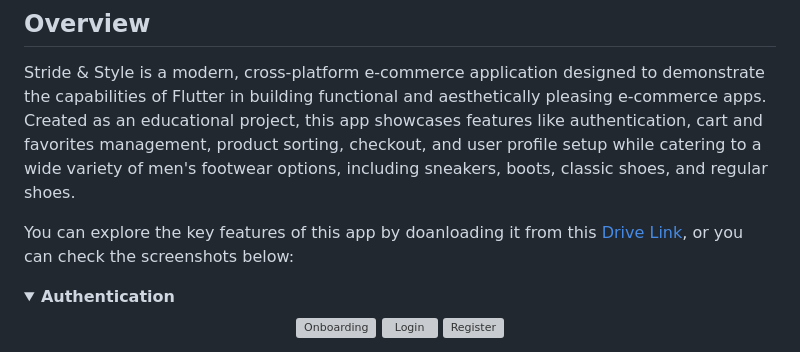
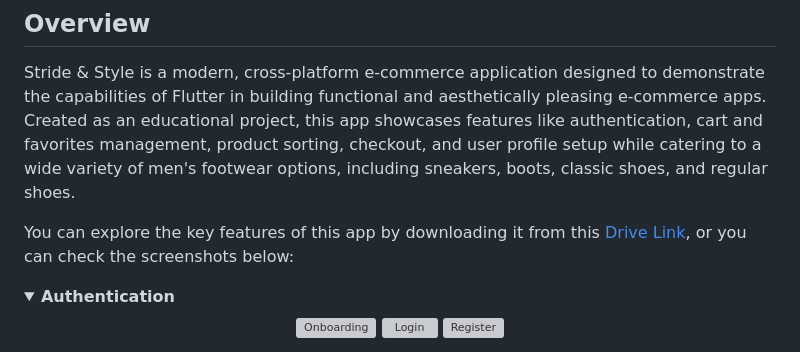
Before and after one commit to jaliil-9/Flutter-E-commerce-App--Stride-and-Style-, a Markdown page: README.md, the part around the change. GitHub-like rendering; folded sections open; grey boxes are pictures that could not be loaded.

```diff
--- a/README.md
+++ b/README.md
@@ -12,7 +12,7 @@
 
 Stride & Style is a modern, cross-platform e-commerce application designed to demonstrate the capabilities of Flutter in building functional and aesthetically pleasing e-commerce apps. Created as an educational project, this app showcases features like authentication, cart and favorites management, product sorting, checkout, and user profile setup while catering to a wide variety of men's footwear options, including sneakers, boots, classic shoes, and regular shoes.
 
-You can explore the key features of this app by doanloading it from this [Drive Link](https://drive.google.com/file/d/1SMOcpmq1UX9w4JpVZjM6x2qbxiFz08LA/view?usp=drive_link), or you can check the screenshots below:
+You can explore the key features of this app by downloading it from this [Drive Link](https://drive.google.com/file/d/1SMOcpmq1UX9w4JpVZjM6x2qbxiFz08LA/view?usp=drive_link), or you can check the screenshots below:
 
 <details>
 <summary><strong>Authentication</strong></summary>
```
